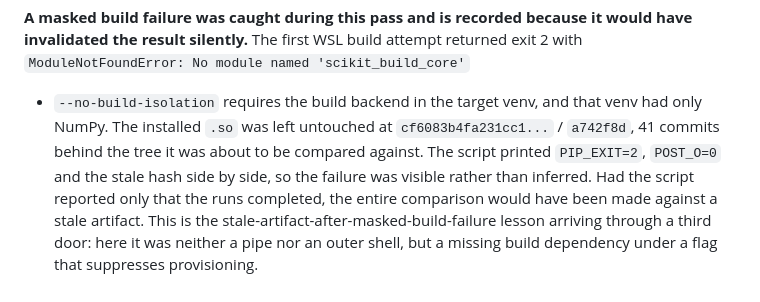
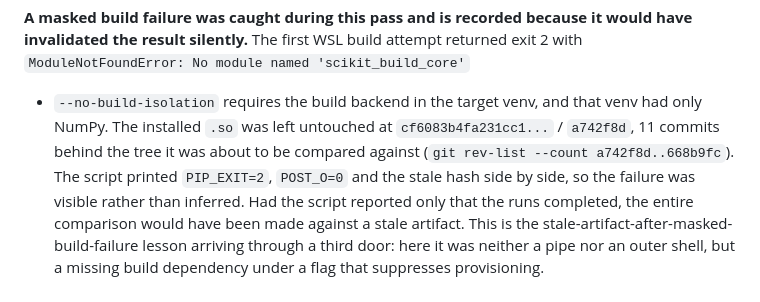
Before and after one commit to JusHoya/star_reacher, a Markdown page: docs/ci/phase6_crossplatform.md, the part around the change. Rendered like a GitHub page.

Commit message:
Correct the stale-artifact commit distance to the substantiated value
The masked-build-failure note stated that the stale Linux extension
module sat 41 commits behind the tree under test. That figure came from
a `git status` line describing the local branch pointer before the
fast-forward, not the commit the stale binary was built from.

The stale module reports git_hash a742f8d, and
`git rev-list --count a742f8d..668b9fc` is 11. The claim now carries the
number it can support and names the command that produces it. The
substance of the note is unchanged: the artifact was stale and the
failure was visible in the script output rather than inferred.

Co-Authored-By: Claude Opus 4.8 (1M context) <noreply@anthropic.com>
Claude-Session: https://claude.ai/code/session_015h4zcEvTdky8VzfgZyUgMJ

```diff
--- a/docs/ci/phase6_crossplatform.md
+++ b/docs/ci/phase6_crossplatform.md
@@ -1108,8 +1108,9 @@ would have invalidated the result silently.** The first WSL build attempt
 returned exit 2 with `ModuleNotFoundError: No module named 'scikit_build_core'`
 - `--no-build-isolation` requires the build backend in the target venv, and
 that venv had only NumPy. The installed `.so` was left untouched at
-`cf6083b4fa231cc1...` / `a742f8d`, 41 commits behind the tree it was about to
-be compared against. The script printed `PIP_EXIT=2`, `POST_O=0` and the stale
+`cf6083b4fa231cc1...` / `a742f8d`, 11 commits behind the tree it was about to
+be compared against (`git rev-list --count a742f8d..668b9fc`). The script
+printed `PIP_EXIT=2`, `POST_O=0` and the stale
 hash side by side, so the failure was visible rather than inferred. Had the
 script reported only that the runs completed, the entire comparison would have
 been made against a stale artifact. This is the
```
